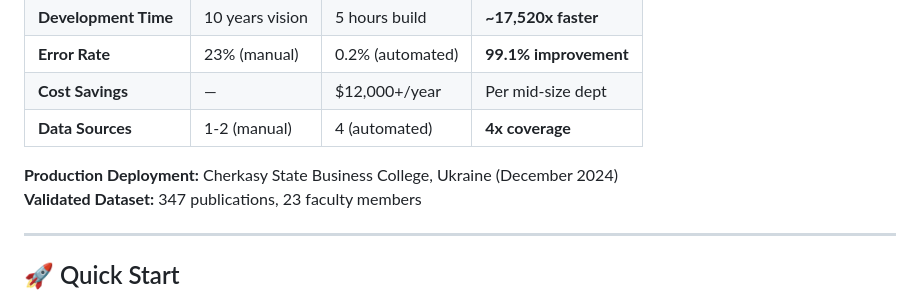
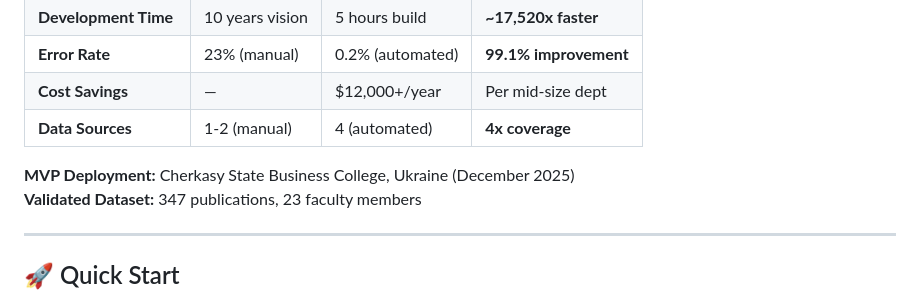
Before and after one commit to SZabolotnii/ORCID-OpenAlex-Research-Aggregator, a Markdown page: README.md, the part around the change. Drawn GitHub-style.

Commit message:
Update deployment date for Cherkasy State Business College

```diff
--- a/README.md
+++ b/README.md
@@ -114,7 +114,7 @@ The vision: *Automated multi-source integration with intelligent report generati
 | **Cost Savings** | — | $12,000+/year | Per mid-size dept |
 | **Data Sources** | 1-2 (manual) | 4 (automated) | **4x coverage** |
 
-**Production Deployment:** Cherkasy State Business College, Ukraine (December 2024)
+**MVP Deployment:** Cherkasy State Business College, Ukraine (December 2025)
 **Validated Dataset:** 347 publications, 23 faculty members
 
 ---
```
